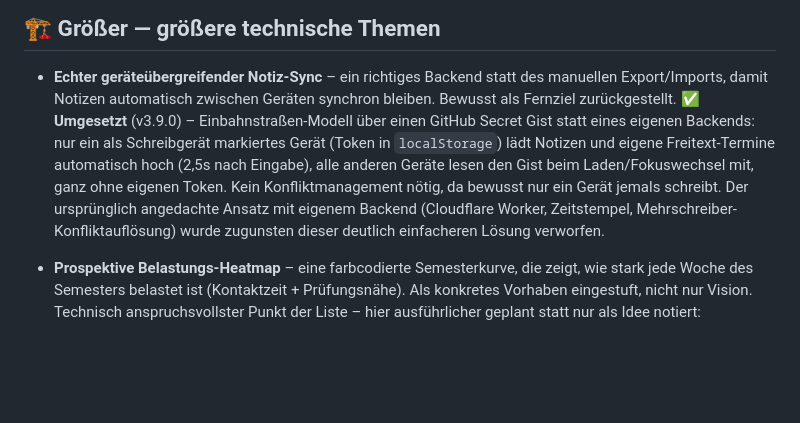
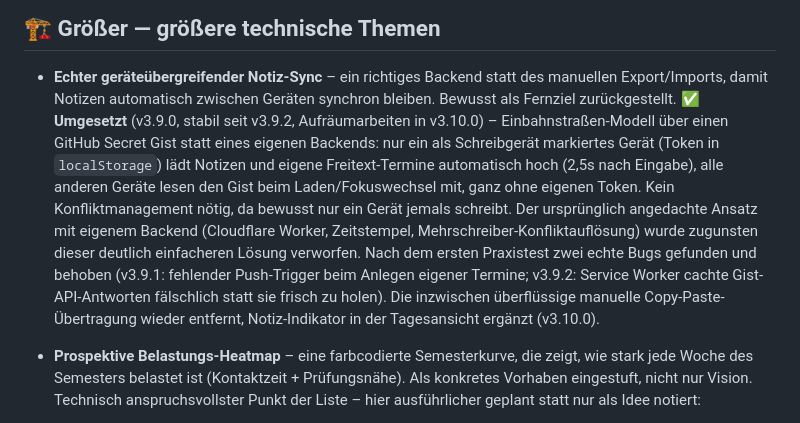
Before and after one commit to peppermieta/Kalender, a Markdown page: IDEENSAMMLUNG.md, the part around the change. Rendered like a GitHub page; blank space fills up the shorter version.

Commit message:
Ideensammlung: Notiz-Sync-Eintrag auf finalen Stand v3.10.0 gebracht
War schon vor der letzten Session vorbereitet, ging beim zwischenzeitlichen
Neuklonen des Repos für ein anderes Anliegen verloren, bevor es gepusht
wurde. Jetzt inkl. der beiden Bugfix-Versionen (v3.9.1, v3.9.2) und der
Aufräumarbeiten (v3.10.0) nachgetragen.

```diff
--- a/IDEENSAMMLUNG.md
+++ b/IDEENSAMMLUNG.md
@@ -125,15 +125,21 @@ Noch nicht umgesetzte Funktionen, sortiert nach Umsetzbarkeit/Aufwand.
 - **Echter geräteübergreifender Notiz-Sync** – ein richtiges Backend
   statt des manuellen Export/Imports, damit Notizen automatisch zwischen
   Geräten synchron bleiben. Bewusst als Fernziel zurückgestellt.
-  **✅ Umgesetzt** (v3.9.0) – Einbahnstraßen-Modell über einen GitHub
-  Secret Gist statt eines eigenen Backends: nur ein als Schreibgerät
-  markiertes Gerät (Token in `localStorage`) lädt Notizen und eigene
-  Freitext-Termine automatisch hoch (2,5s nach Eingabe), alle anderen
-  Geräte lesen den Gist beim Laden/Fokuswechsel mit, ganz ohne eigenen
-  Token. Kein Konfliktmanagement nötig, da bewusst nur ein Gerät jemals
-  schreibt. Der ursprünglich angedachte Ansatz mit eigenem Backend
-  (Cloudflare Worker, Zeitstempel, Mehrschreiber-Konfliktauflösung)
-  wurde zugunsten dieser deutlich einfacheren Lösung verworfen.
+  **✅ Umgesetzt** (v3.9.0, stabil seit v3.9.2, Aufräumarbeiten in
+  v3.10.0) – Einbahnstraßen-Modell über einen GitHub Secret Gist statt
+  eines eigenen Backends: nur ein als Schreibgerät markiertes Gerät
+  (Token in `localStorage`) lädt Notizen und eigene Freitext-Termine
+  automatisch hoch (2,5s nach Eingabe), alle anderen Geräte lesen den
+  Gist beim Laden/Fokuswechsel mit, ganz ohne eigenen Token. Kein
+  Konfliktmanagement nötig, da bewusst nur ein Gerät jemals schreibt.
+  Der ursprünglich angedachte Ansatz mit eigenem Backend (Cloudflare
+  Worker, Zeitstempel, Mehrschreiber-Konfliktauflösung) wurde zugunsten
+  dieser deutlich einfacheren Lösung verworfen. Nach dem ersten
+  Praxistest zwei echte Bugs gefunden und behoben (v3.9.1: fehlender
+  Push-Trigger beim Anlegen eigener Termine; v3.9.2: Service Worker
+  cachte Gist-API-Antworten fälschlich statt sie frisch zu holen).
+  Die inzwischen überflüssige manuelle Copy-Paste-Übertragung wieder
+  entfernt, Notiz-Indikator in der Tagesansicht ergänzt (v3.10.0).
 - **Prospektive Belastungs-Heatmap** – eine farbcodierte Semesterkurve,
   die zeigt, wie stark jede Woche des Semesters belastet ist
   (Kontaktzeit + Prüfungsnähe). Als konkretes Vorhaben eingestuft, nicht
```
